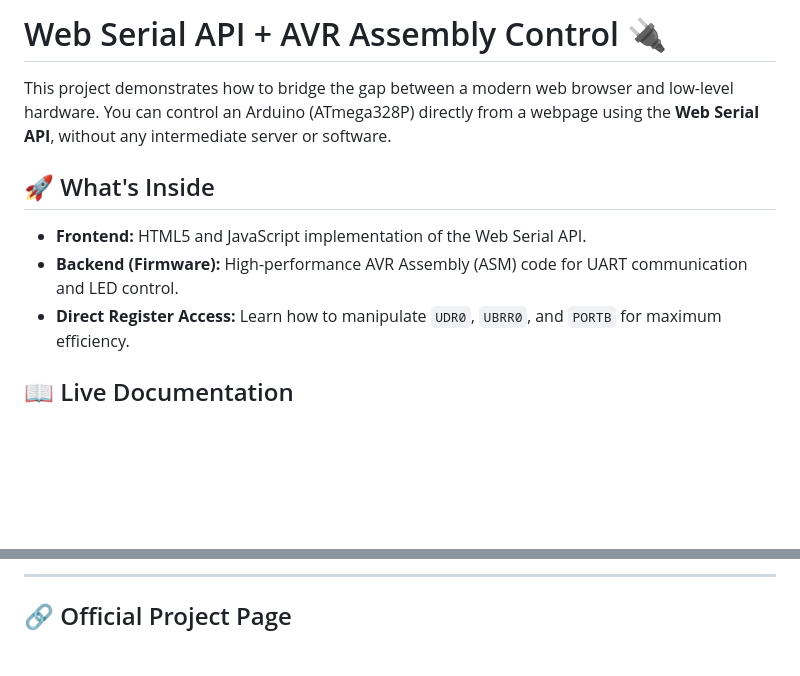
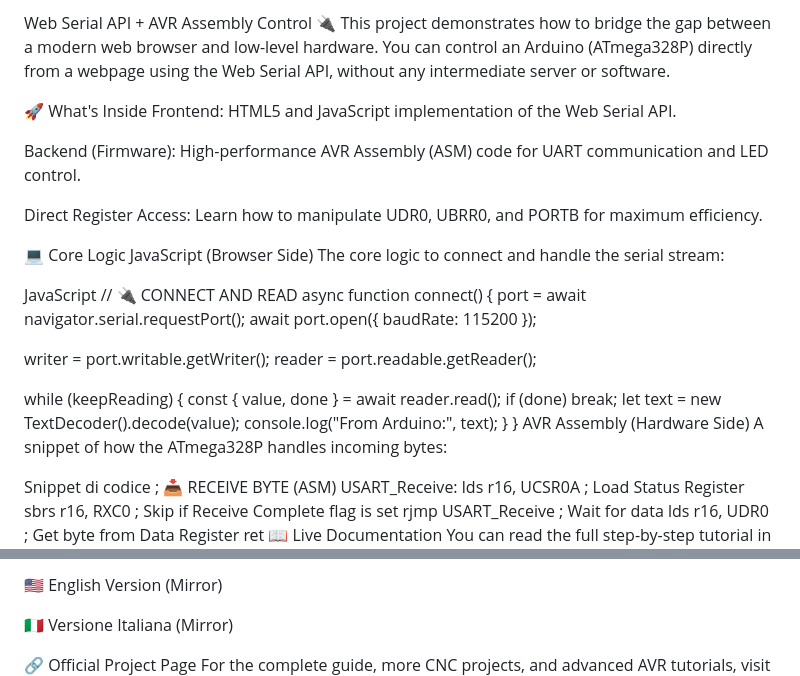
Before and after one commit to costycnc/web-serial-avr-asm, a Markdown page: README.md, 2 parts joined by grey strips. Drawn GitHub-style; blank space fills up the shorter version.

Commit message:
Refactor README for better structure and readability
Updated README to improve formatting and clarity.

```diff
--- a/README.md
+++ b/README.md
@@ -1,11 +1,43 @@
-# Web Serial API + AVR Assembly Control 🔌
+Web Serial API + AVR Assembly Control 🔌
+This project demonstrates how to bridge the gap between a modern web browser and low-level hardware. You can control an Arduino (ATmega328P) directly from a webpage using the Web Serial API, without any intermediate server or software.
 
-This project demonstrates how to bridge the gap between a modern web browser and low-level hardware. You can control an Arduino (ATmega328P) directly from a webpage using the **Web Serial API**, without any intermediate server or software.
+🚀 What's Inside
+Frontend: HTML5 and JavaScript implementation of the Web Serial API.
 
-## 🚀 What's Inside
-- **Frontend:** HTML5 and JavaScript implementation of the Web Serial API.
-- **Backend (Firmware):** High-performance AVR Assembly (ASM) code for UART communication and LED control.
-- **Direct Register Access:** Learn how to manipulate `UDR0`, `UBRR0`, and `PORTB` for maximum efficiency.
+Backend (Firmware): High-performance AVR Assembly (ASM) code for UART communication and LED control.
 
-## 📖 Live Documentation
+Direct Register Access: Learn how to manipulate UDR0, UBRR0, and PORTB for maximum efficiency.
+
+💻 Core Logic
+JavaScript (Browser Side)
+The core logic to connect and handle the serial stream:
+
+JavaScript
+// 🔌 CONNECT AND READ
+async function connect() {
+  port = await navigator.serial.requestPort();
+  await port.open({ baudRate: 115200 });
+
+  writer = port.writable.getWriter();
+  reader = port.readable.getReader();
+
+  while (keepReading) {
+    const { value, done } = await reader.read();
+    if (done) break;
+    let text = new TextDecoder().decode(value);
+    console.log(&quot;From Arduino:&quot;, text);
+  }
+}
+AVR Assembly (Hardware Side)
+A snippet of how the ATmega328P handles incoming bytes:
+
+Snippet di codice
+; 📥 RECEIVE BYTE (ASM)
+USART_Receive:
+    lds r16, UCSR0A           ; Load Status Register
+    sbrs r16, RXC0            ; Skip if Receive Complete flag is set
+    rjmp USART_Receive        ; Wait for data
+    lds r16, UDR0             ; Get byte from Data Register
+    ret
+📖 Live Documentation
 You can read the full step-by-step tutorial in two languages:
@@ -14,5 +44,7 @@ You can read the full step-by-step tutorial in two languages:
 
----
+🇺🇸 English Version (Mirror)
 
-## 🔗 Official Project Page
+🇮🇹 Versione Italiana (Mirror)
+
+🔗 Official Project Page
 For the complete guide, more CNC projects, and advanced AVR tutorials, visit my official website:
```
Also changed, not shown: other parts of README.md (+9 -7 lines).
